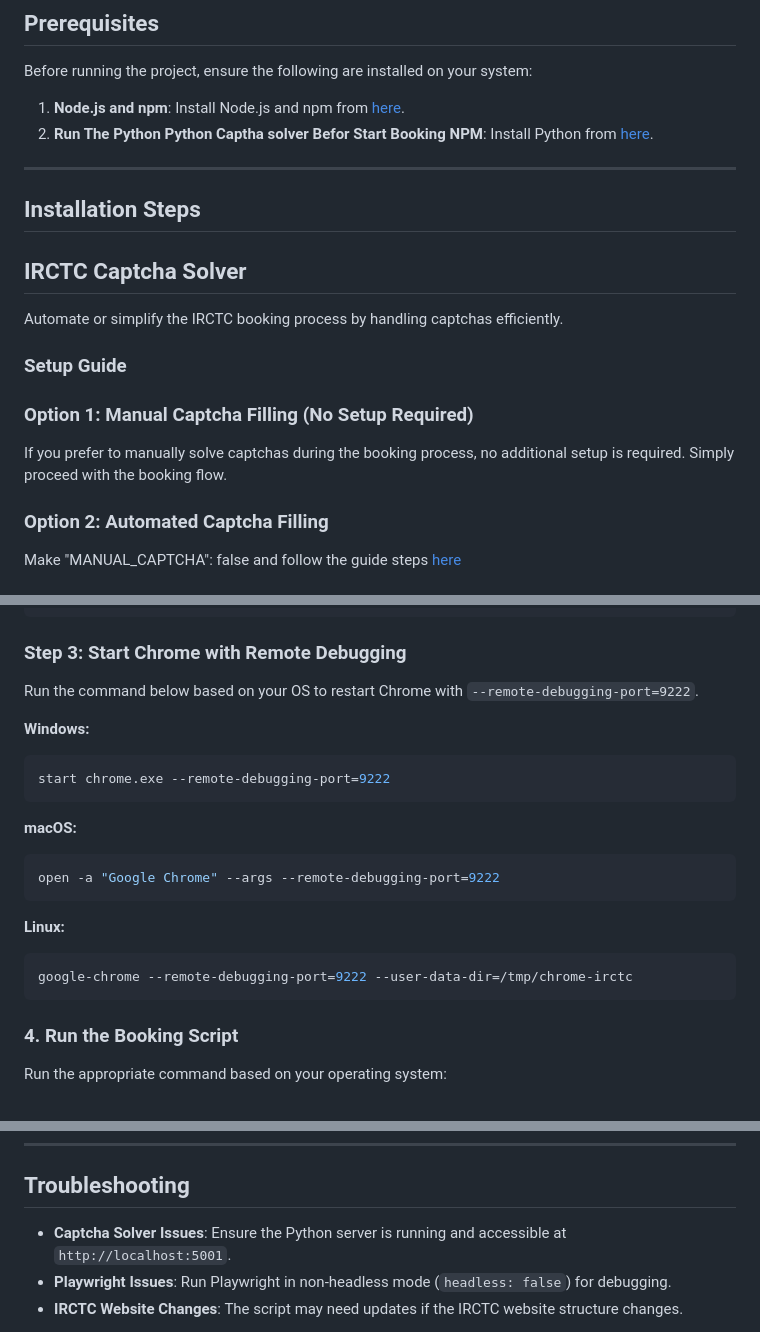
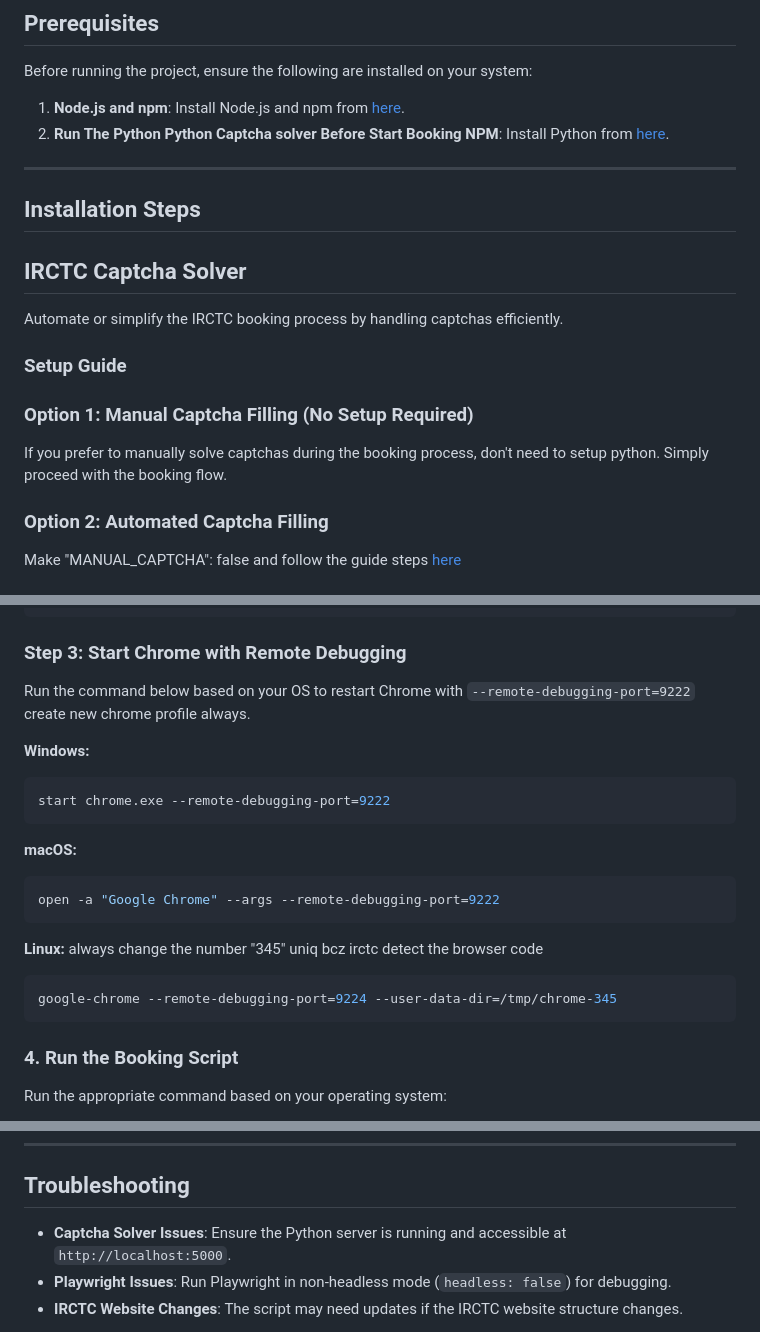
Before and after one commit to susantkumarbhuyan/irctc-playwright-booking, a Markdown page: readme.md, 3 parts joined by grey strips. Rendered like a GitHub page.

````diff
--- a/readme.md
+++ b/readme.md
@@ -9,7 +9,7 @@ This project automates the process of solving IRCTC captchas and booking train t
 Before running the project, ensure the following are installed on your system:
 
 1. **Node.js and npm**: Install Node.js and npm from [here](https://nodejs.org/).
-2. **Run The Python Python Captha solver Befor Start Booking NPM**: Install Python from [here](https://github.com/susantkumarbhuyan/irctc-captcha-solver).
+2. **Run The Python Python Captcha solver Before Start Booking NPM**: Install Python from [here](https://github.com/susantkumarbhuyan/irctc-captcha-solver).
 
 ---
 
@@ -22,7 +22,7 @@ Automate or simplify the IRCTC booking process by handling captchas efficiently.
 ### Setup Guide
 
 ### Option 1: Manual Captcha Filling (No Setup Required)
-If you prefer to manually solve captchas during the booking process, no additional setup is required. Simply proceed with the booking flow.
+If you prefer to manually solve captchas during the booking process, don't need to setup python. Simply proceed with the booking flow.
 
 ### Option 2: Automated Captcha Filling
 Make  "MANUAL_CAPTCHA": false and follow the guide steps  [here](https://github.com/susantkumarbhuyan/irctc-captcha-solver)
@@ -74,7 +74,7 @@ export const passenger_data = {
 
 ### Step 3: Start Chrome with Remote Debugging
 
-Run the command below based on your OS to restart Chrome with `--remote-debugging-port=9222`.
+Run the command below based on your OS to restart Chrome with `--remote-debugging-port=9222` create new chrome profile always.
 
 **Windows:**
 ```bash
@@ -85,8 +85,9 @@ start chrome.exe --remote-debugging-port=9222
 open -a "Google Chrome" --args --remote-debugging-port=9222
 ```
 **Linux:**
+always change the number "345" uniq  bcz irctc detect the browser code
 ```bash
-google-chrome --remote-debugging-port=9222 --user-data-dir=/tmp/chrome-irctc
+google-chrome --remote-debugging-port=9224 --user-data-dir=/tmp/chrome-345
 ```
 
 ### 4. Run the Booking Script
@@ -124,7 +125,7 @@ Run the appropriate command based on your operating system:
 
 ## Troubleshooting
 
-- **Captcha Solver Issues**: Ensure the Python server is running and accessible at `http://localhost:5001`.
+- **Captcha Solver Issues**: Ensure the Python server is running and accessible at `http://localhost:5000`.
 - **Playwright Issues**: Run Playwright in non-headless mode (`headless: false`) for debugging.
 - **IRCTC Website Changes**: The script may need updates if the IRCTC website structure changes.
 
````
